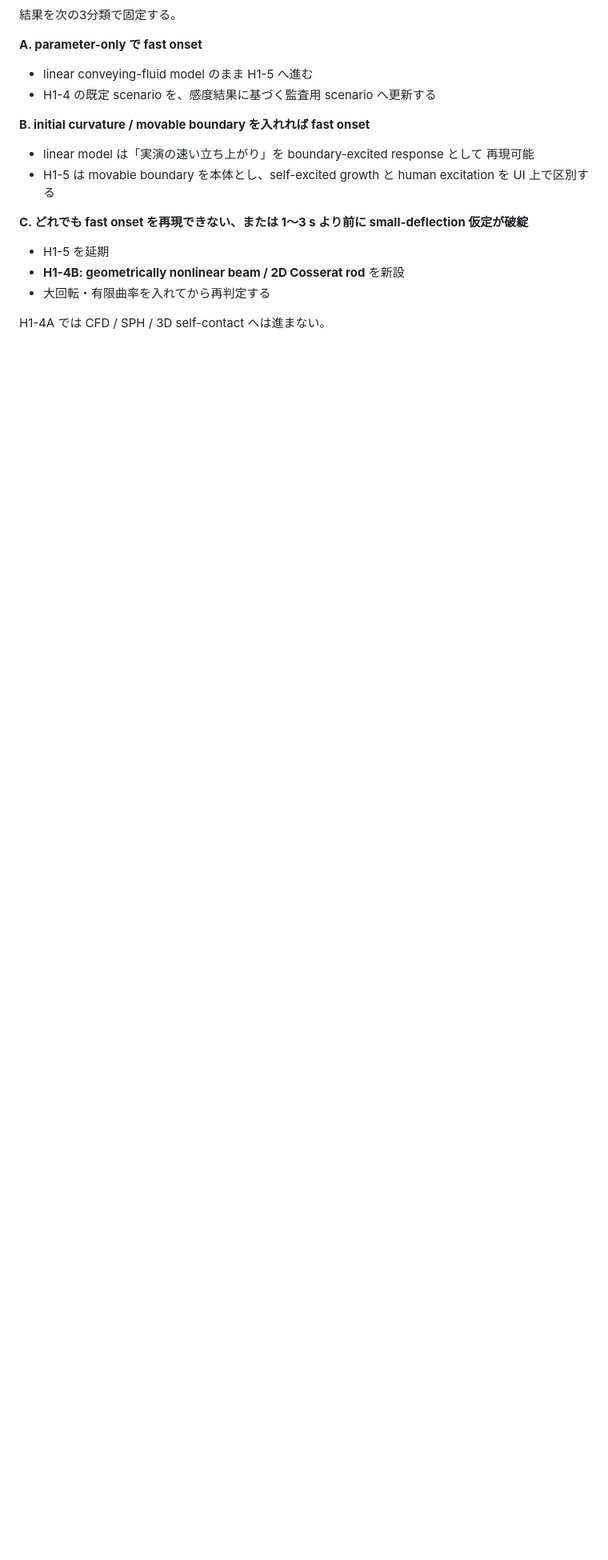
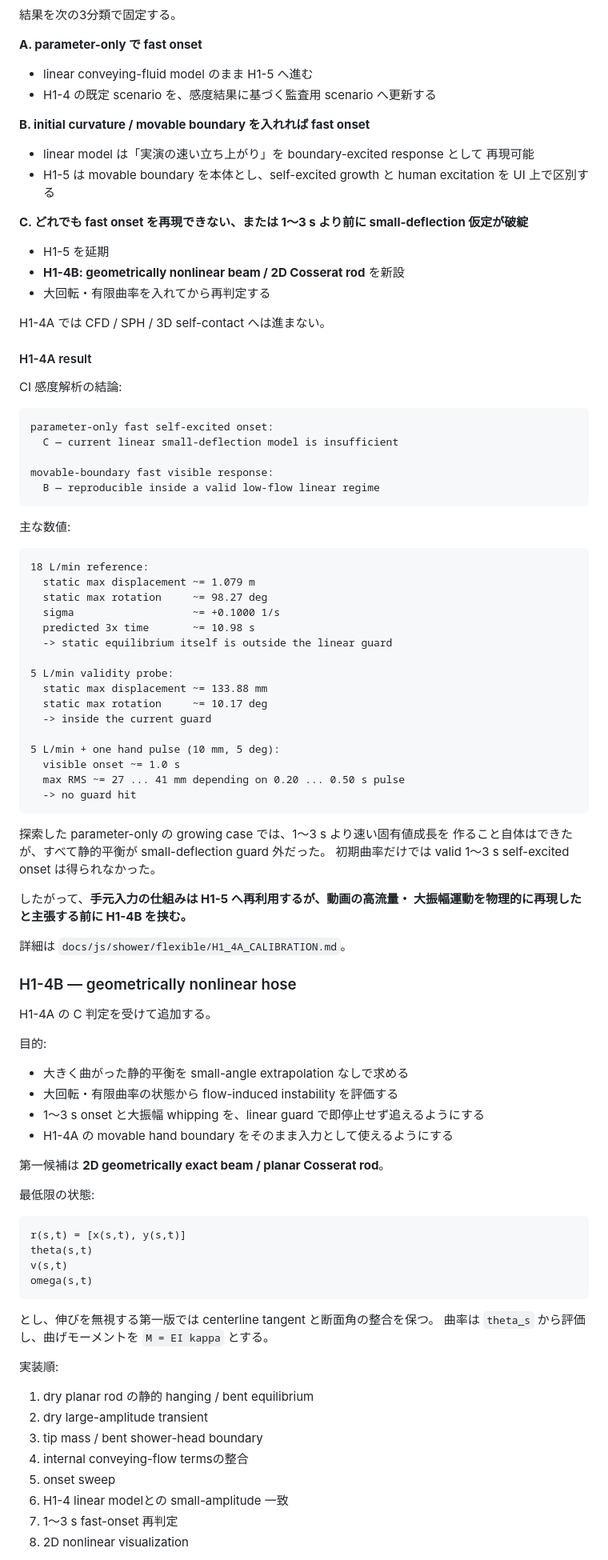
Before and after one commit to InSuns21/biped-control-lab, a Markdown page: SHOWER_TVC_3D_GAME_PLAN.md, the part around one of its changes. Shown at 80% size. Rendered like a GitHub page; blank space fills up the shorter version.

Commit message:
docs(shower): record H1-4A result and add H1-4B nonlinear gate

````diff
--- a/SHOWER_TVC_3D_GAME_PLAN.md
+++ b/SHOWER_TVC_3D_GAME_PLAN.md
@@ -748,3 +748,81 @@ small-deflection 仮定が破綻**
 
 H1-4A では CFD / SPH / 3D self-contact へは進まない。
 
+#### H1-4A result
+
+CI 感度解析の結論:
+
+```text
+parameter-only fast self-excited onset:
+  C — current linear small-deflection model is insufficient
+
+movable-boundary fast visible response:
+  B — reproducible inside a valid low-flow linear regime
+```
+
+主な数値:
+
+```text
+18 L/min reference:
+  static max displacement ~= 1.079 m
+  static max rotation     ~= 98.27 deg
+  sigma                   ~= +0.1000 1/s
+  predicted 3x time       ~= 10.98 s
+  -> static equilibrium itself is outside the linear guard
+
+5 L/min validity probe:
+  static max displacement ~= 133.88 mm
+  static max rotation     ~= 10.17 deg
+  -> inside the current guard
+
+5 L/min + one hand pulse (10 mm, 5 deg):
+  visible onset ~= 1.0 s
+  max RMS ~= 27 ... 41 mm depending on 0.20 ... 0.50 s pulse
+  -> no guard hit
+```
+
+探索した parameter-only の growing case では、1〜3 s より速い固有値成長を
+作ること自体はできたが、すべて静的平衡が small-deflection guard 外だった。
+初期曲率だけでは valid 1〜3 s self-excited onset は得られなかった。
+
+したがって、**手元入力の仕組みは H1-5 へ再利用するが、動画の高流量・
+大振幅運動を物理的に再現したと主張する前に H1-4B を挟む。**
+
+詳細は `docs/js/shower/flexible/H1_4A_CALIBRATION.md`。
+
+### H1-4B — geometrically nonlinear hose
+
+H1-4A の C 判定を受けて追加する。
+
+目的:
+
+- 大きく曲がった静的平衡を small-angle extrapolation なしで求める
+- 大回転・有限曲率の状態から flow-induced instability を評価する
+- 1〜3 s onset と大振幅 whipping を、linear guard で即停止せず追えるようにする
+- H1-4A の movable hand boundary をそのまま入力として使えるようにする
+
+第一候補は **2D geometrically exact beam / planar Cosserat rod**。
+
+最低限の状態:
+
+```text
+r(s,t) = [x(s,t), y(s,t)]
+theta(s,t)
+v(s,t)
+omega(s,t)
+```
+
+とし、伸びを無視する第一版では centerline tangent と断面角の整合を保つ。
+曲率は `theta_s` から評価し、曲げモーメントを `M = EI kappa` とする。
+
+実装順:
+
+1. dry planar rod の静的 hanging / bent equilibrium
+2. dry large-amplitude transient
+3. tip mass / bent shower-head boundary
+4. internal conveying-flow termsの整合
+5. onset sweep
+6. H1-4 linear modelとの small-amplitude 一致
+7. 1〜3 s fast-onset 再判定
+8. 2D nonlinear visualization
+
````
Also changed, not shown: other parts of SHOWER_TVC_3D_GAME_PLAN.md (+15 -2 lines).
